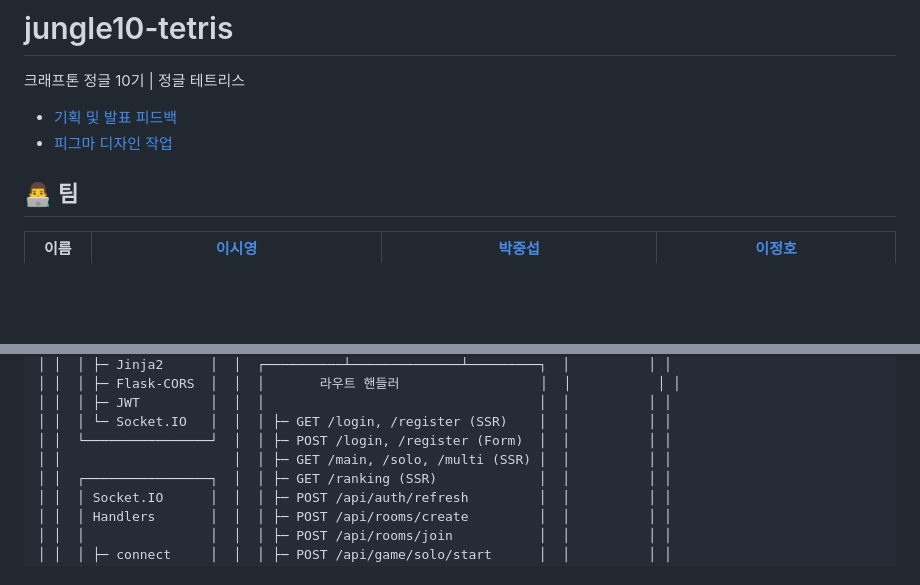
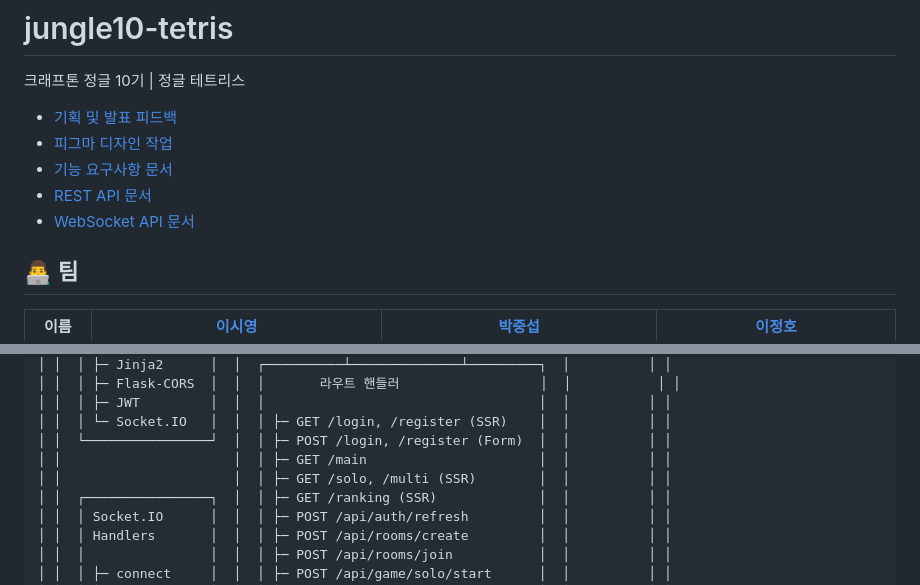
Before and after one commit to krsy0411/jungle10-tetris, a Markdown page: README.md, 2 parts joined by grey strips. Drawn GitHub-style; blank space fills up the shorter version.

Commit message:
리드미 문서 작성 : 참고 자료 링크 추가

```diff
--- a/README.md
+++ b/README.md
@@ -3,6 +3,9 @@
 크래프톤 정글 10기 | 정글 테트리스
 - [기획 및 발표 피드백](./FEEDBACK.md)
 - [피그마 디자인 작업](https://www.figma.com/design/FxC29DfcYJ9lPCmcHUrRAS/%EC%A0%95%EA%B8%8010%EA%B8%B0-%EB%AF%B8%EB%8B%88%ED%94%8C%EC%A0%9D?node-id=0-1&t=xoCzRPc7qwgFMR0b-1)
+- [기능 요구사항 문서](./backend/docs/product-requirements.md)
+- [REST API 문서](./backend/docs/openapi.yaml)
+- [WebSocket API 문서](./backend/docs/websocket-api.md)
 
 ## 👨‍💻 팀
 
@@ -78,7 +81,8 @@
 │ │  │ ├─ JWT         │  │  │                                   │  │          │ │
 │ │  │ └─ Socket.IO   │  │  │ ├─ GET /login, /register (SSR)    │  │          │ │
 │ │  └────────────────┘  │  │ ├─ POST /login, /register (Form)  │  │          │ │
-│ │                      │  │ ├─ GET /main, /solo, /multi (SSR) │  │          │ │
+│ │                      │  │ ├─ GET /main                      │  │          │ │
+│ │                      │  │ ├─ GET /solo, /multi (SSR)        │  │          │ │
 │ │  ┌────────────────┐  │  │ ├─ GET /ranking (SSR)             │  │          │ │
 │ │  │ Socket.IO      │  │  │ ├─ POST /api/auth/refresh         │  │          │ │
 │ │  │ Handlers       │  │  │ ├─ POST /api/rooms/create         │  │          │ │
```
